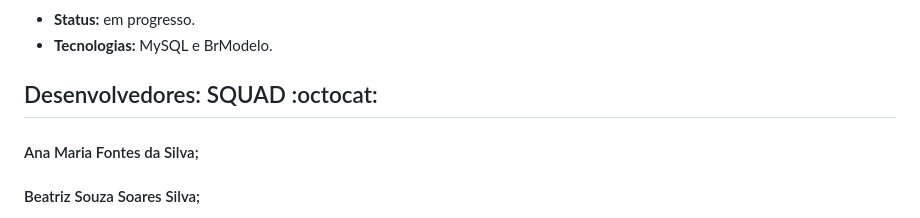
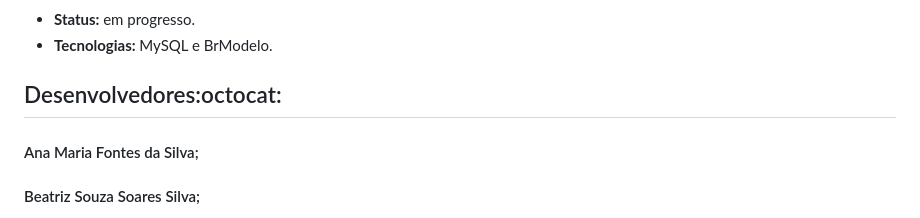
Before and after one commit to anafontessp/MulheresEmTech, a Markdown page: README.md, the part around the change. Rendered like a GitHub page.

Commit message:
Refatorando

```diff
--- a/README.md
+++ b/README.md
@@ -59,7 +59,7 @@ O projeto é baseado nos ODS (Objetivos de Desenvolvimento Sustentável) da ONU
 </ul>
 
 
-## Desenvolvedores: SQUAD :octocat:
+## Desenvolvedores:octocat:
 
 <h4>Ana Maria Fontes da Silva;</h4>
 <h4>Beatriz Souza Soares Silva;</h4>
```
